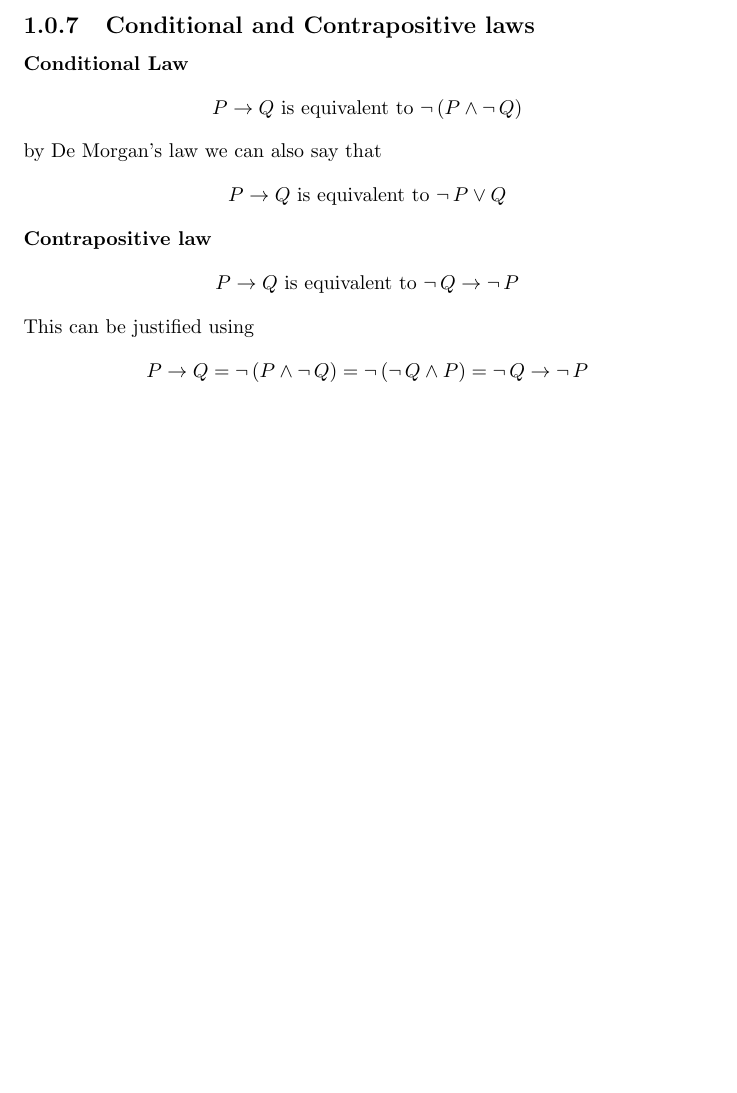
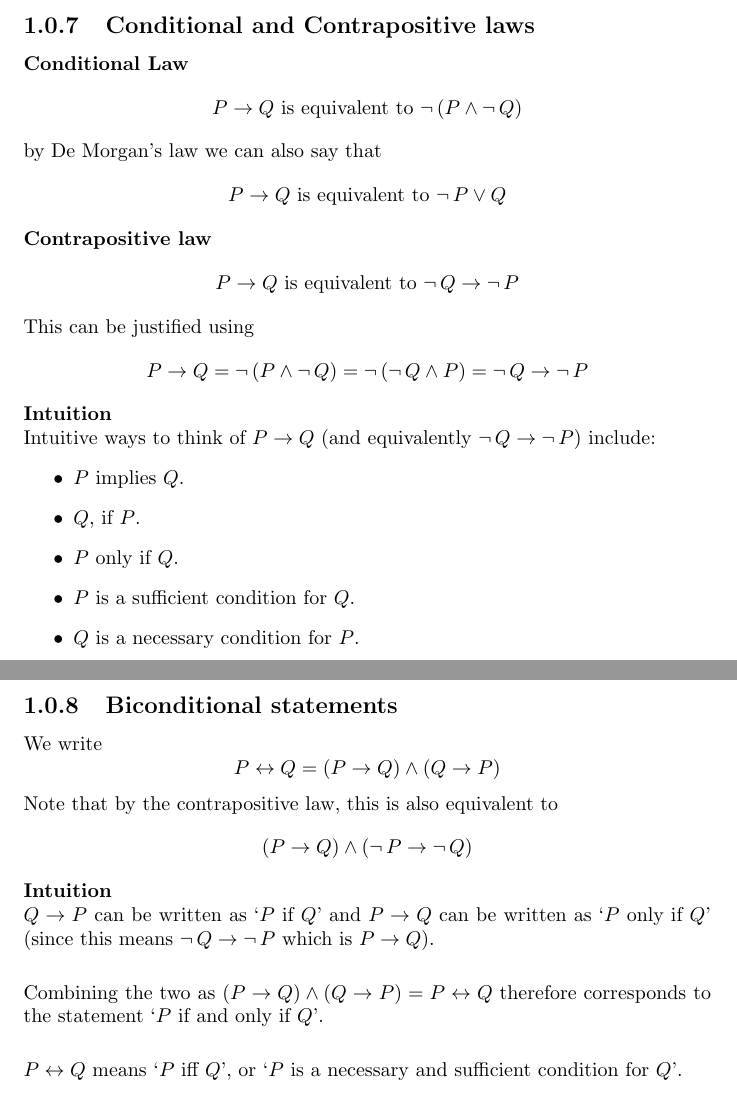
Before and after one commit to pigmaster96/mathtex, a LaTeX document (wiki/analysis/velleman/velleman.tex): part of page 6 of 6 before the commit and two parts of pages 6 and 7 of 8 after it, the two joined at a grey line, cut so that both start at the same text, the shorter picture padded with empty space. Compiled offline with pdfLaTeX.

Commit message:
bidirectional conditionals

```diff
--- a/wiki/analysis/velleman/velleman.tex
+++ b/wiki/analysis/velleman/velleman.tex
@@ -163,7 +163,36 @@ This can be justified using
 \begin{equation*}
 P\to Q=\neg\,(P\land\neg\,Q)=\neg\,(\neg\,Q\land P)=\neg\,Q\to\neg\,P
 \end{equation*}
+\textbf{Intuition}\\
+Intuitive ways to think of $P\to Q$ (and equivalently $\neg\,Q\to\neg\,P$) include:
+\begin{itemize}
+\item $P\text{ implies }Q$.
+\item $Q\text{, if }P$.
+\item $P\text{ only if }Q$.
+\item $P\text{ is a sufficient condition for }Q$.
+\item $Q\text{ is a necessary condition for }P$.
+\end{itemize}
+\newpage
 
+\subsection{Biconditional statements}
+We write
+\begin{equation*}
+P\leftrightarrow Q=(P\to Q)\land(Q\to P)
+\end{equation*}
+Note that by the contrapositive law, this is also equivalent to
+\begin{equation*}
+(P\to Q)\land(\neg\,P\to\neg\,Q)
+\end{equation*}
+\textbf{Intuition}\\
+$Q\to P$ can be written as `$P$ if $Q$' and $P\to Q$ can be written as `$P$ only if $Q$' (since this means $\neg\,Q\to\neg\,P$ which is $P\to Q$).\\
+\vspace{1mm}\\
+Combining the two as $(P\to Q)\land(Q\to P)=P\leftrightarrow Q$ therefore corresponds to the statement
+`$P$ if and only if $Q$'.\\
+\vspace{1mm}\\
+$P\leftrightarrow Q$ means `$P$ iff $Q$', or `$P$ is a necessary and sufficient condition for $Q$'.
+\newpage
+
+\section{}
 
 
 
```
Also changed, not shown: wiki/analysis/velleman/velleman.pdf, 6 other files.
